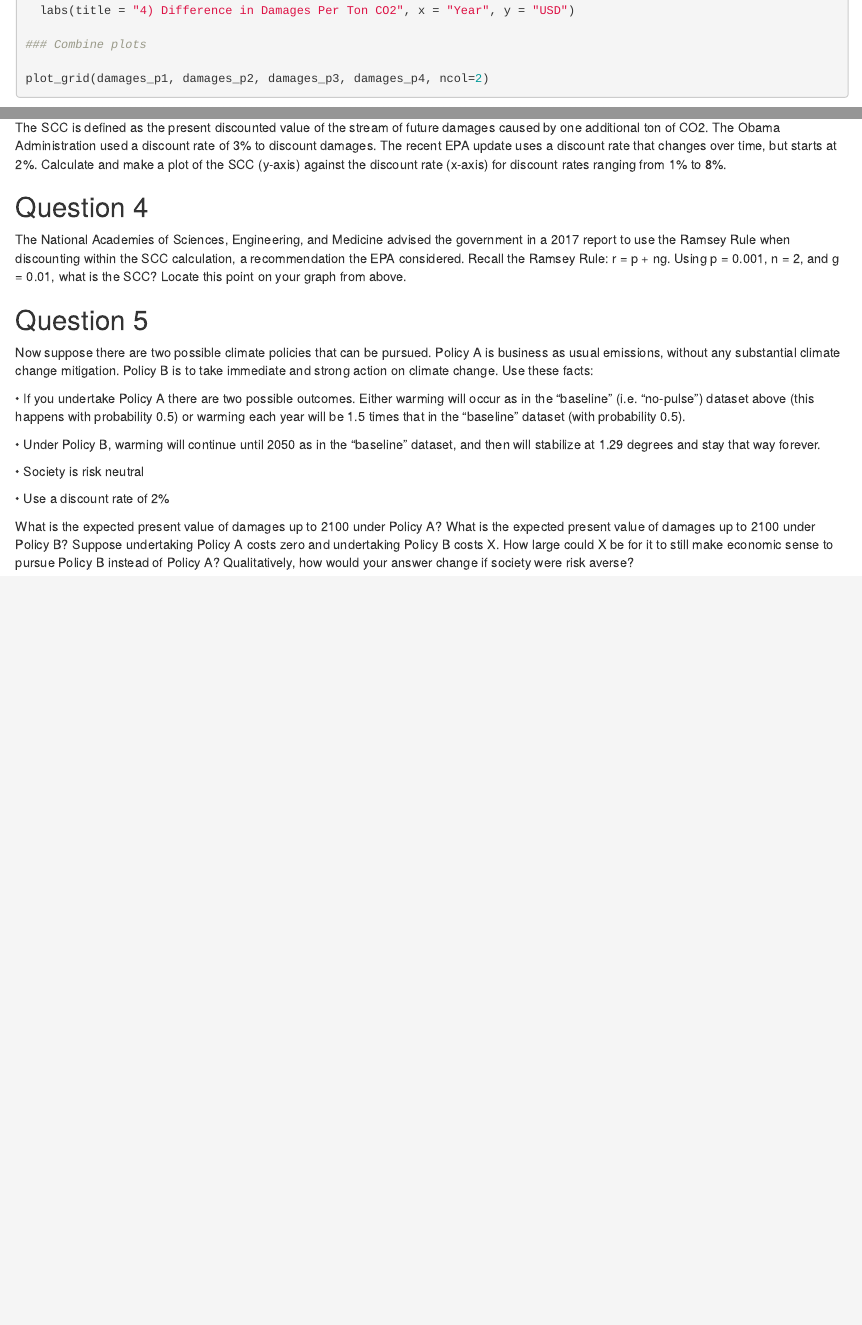
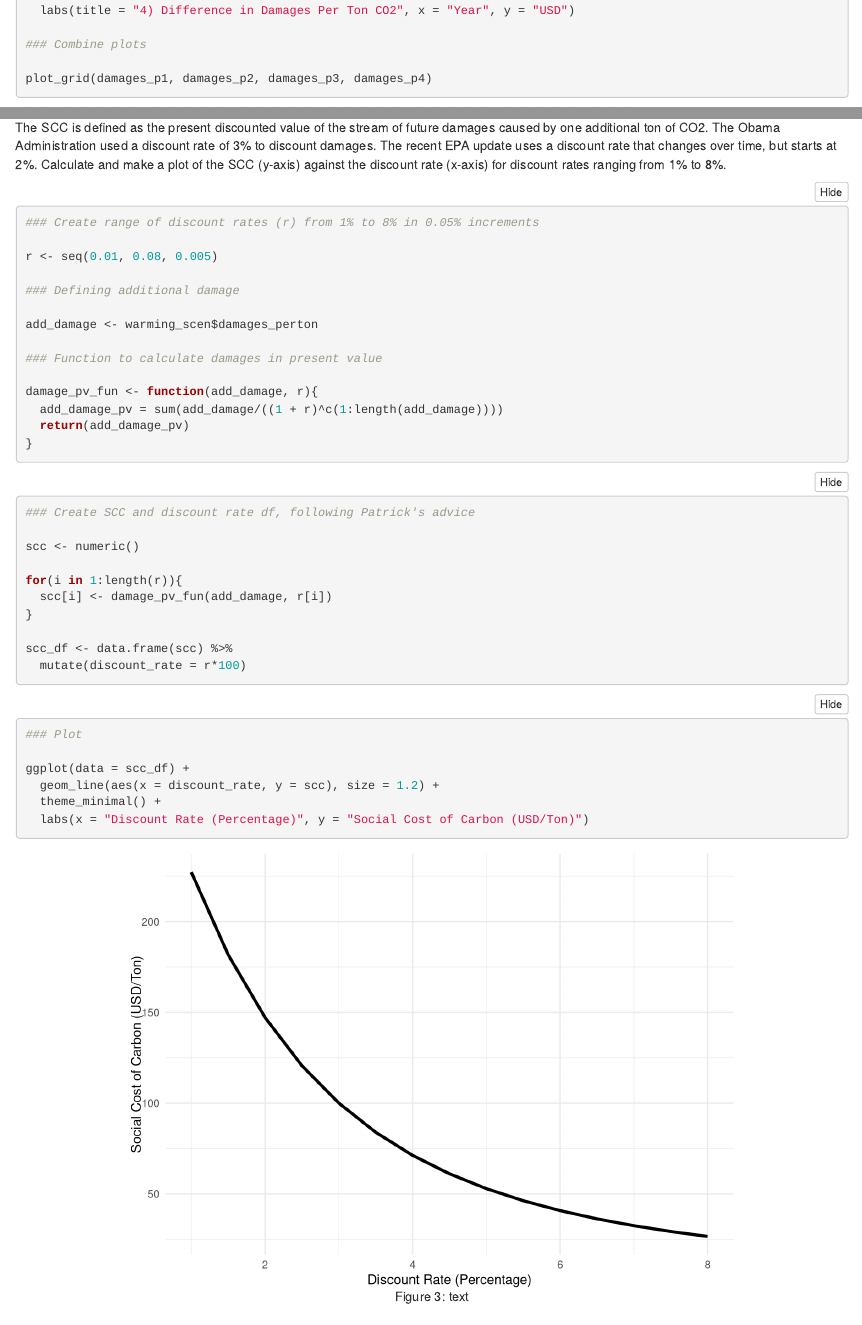
Before and after one commit to justinelang/esm204_hw4, an R Markdown document (HW4_JustineLang.Rmd): the page in a window 1100 px wide, from 2520 px down, and a second part further down, joined at a grey line. Rendered offline with R 4.5, knitr and Pandoc, with nearby package versions; folded parts are opened.

Commit message:
rough code question 3

````diff
--- a/HW4_JustineLang.Rmd
+++ b/HW4_JustineLang.Rmd
@@ -117,7 +117,7 @@ damages_p4 <- ggplot(data = warming_scen) +
 
 ### Combine plots
 
-plot_grid(damages_p1, damages_p2, damages_p3, damages_p4, ncol=2)
+plot_grid(damages_p1, damages_p2, damages_p3, damages_p4)
 ```
 
 
@@ -125,6 +125,46 @@ plot_grid(damages_p1, damages_p2, damages_p3, damages_p4, ncol=2)
 ## Question 3
 
 The SCC is defined as the present discounted value of the stream of future damages caused by one additional ton of CO2. The Obama Administration used a discount rate of 3% to discount damages. The recent EPA update uses a discount rate that changes over time, but starts at 2%. Calculate and make a plot of the SCC (y-axis) against the discount rate (x-axis) for discount rates ranging from 1% to 8%.
+
+```{r}
+### Create range of discount rates (r) from 1% to 8% in 0.05% increments
+
+r <- seq(0.01, 0.08, 0.005)
+
+### Defining additional damage
+
+add_damage <- warming_scen$damages_perton
+
+### Function to calculate damages in present value
+
+damage_pv_fun <- function(add_damage, r){
+  add_damage_pv = sum(add_damage/((1 + r)^c(1:length(add_damage))))
+  return(add_damage_pv)
+}
+```
+
+```{r}
+### Create SCC and discount rate df, following Patrick's advice
+
+scc <- numeric()
+
+for(i in 1:length(r)){
+  scc[i] <- damage_pv_fun(add_damage, r[i])
+}
+
+scc_df <- data.frame(scc) %>%
+  mutate(discount_rate = r*100)
+```
+
+```{r figure 3, fig.align='center', fig.cap="Figure 3: text"}
+### Plot
+
+ggplot(data = scc_df) +
+  geom_line(aes(x = discount_rate, y = scc), size = 1.2) +
+  theme_minimal() +
+  labs(x = "Discount Rate (Percentage)", y = "Social Cost of Carbon (USD/Ton)")
+```
+
 
 
 ## Question 4
````
